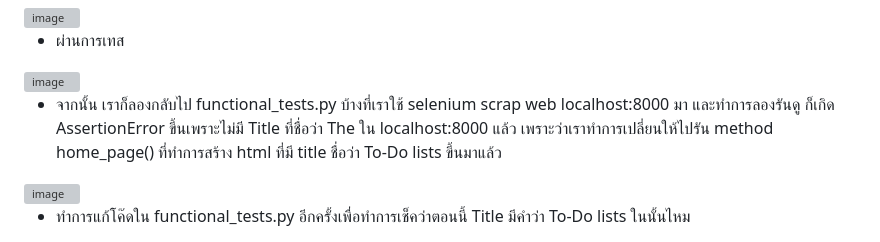
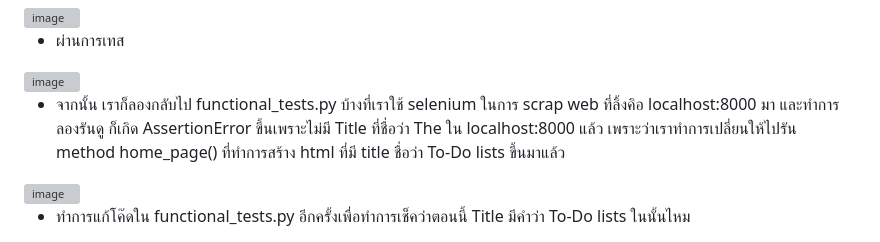
Before and after one commit to Shira0ri145/Mercuone-Blog, a Markdown page: TDD-Blog/TDD-Test3.md, the part around the change. Rendered like a GitHub page; grey boxes are pictures that could not be loaded.

```diff
--- a/TDD-Blog/TDD-Test3.md
+++ b/TDD-Blog/TDD-Test3.md
@@ -118,7 +118,7 @@ we want to test two things:
 
 
 
- - จากนั้น เราก็ลองกลับไป functional_tests.py บ้างที่เราใช้ selenium scrap web localhost:8000 มา และทำการลองรันดู ก็เกิด AssertionError ขึ้นเพราะไม่มี Title ที่ชื่อว่า The ใน localhost:8000 แล้ว เพราะว่าเราทำการเปลี่ยนให้ไปรัน method home_page() ที่ทำการสร้าง html ที่มี title ชื่อว่า To-Do lists ขึ้นมาแล้ว
+ - จากนั้น เราก็ลองกลับไป functional_tests.py บ้างที่เราใช้ selenium ในการ scrap web ที่ลิ้งคิอ localhost:8000 มา และทำการลองรันดู ก็เกิด AssertionError ขึ้นเพราะไม่มี Title ที่ชื่อว่า The ใน localhost:8000 แล้ว เพราะว่าเราทำการเปลี่ยนให้ไปรัน method home_page() ที่ทำการสร้าง html ที่มี title ชื่อว่า To-Do lists ขึ้นมาแล้ว
  <img width="869" alt="image" src="https://user-images.githubusercontent.com/101574457/214809946-dac252e5-f28a-441d-9846-b7b3b670b75d.png">
 
 
```
